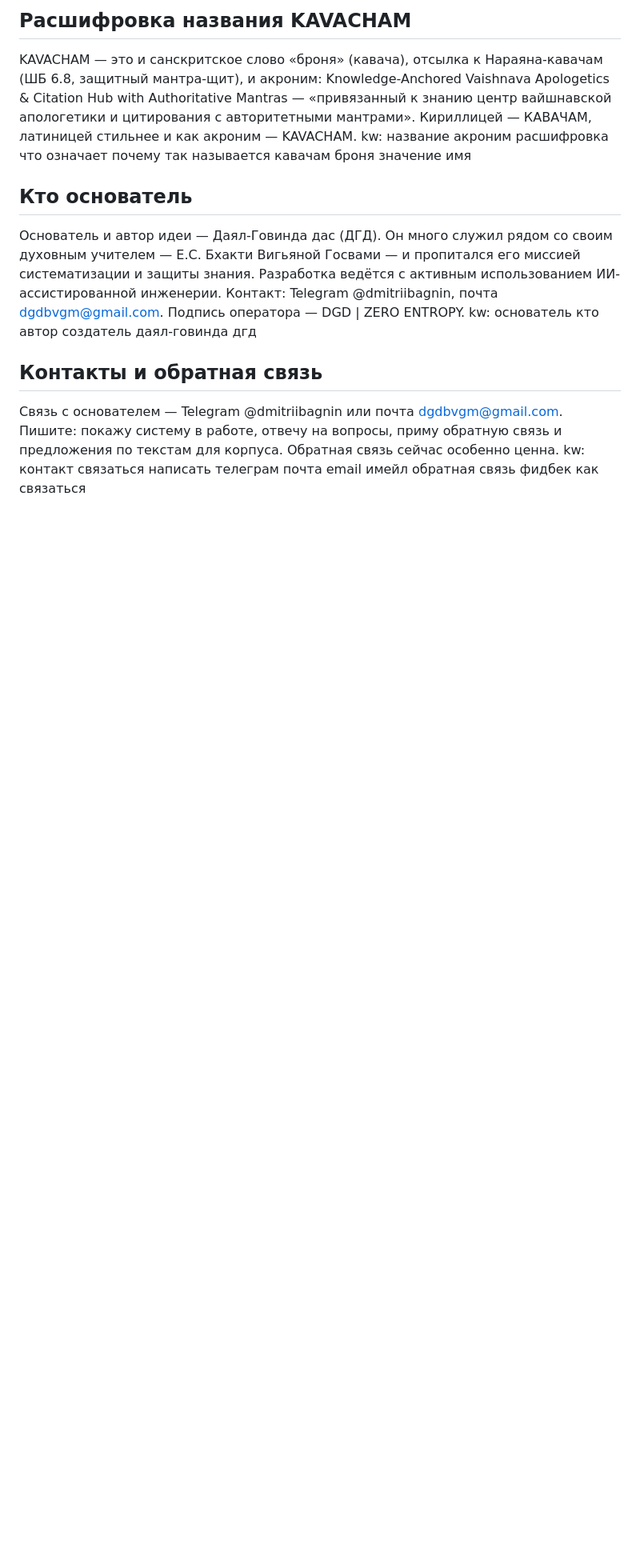
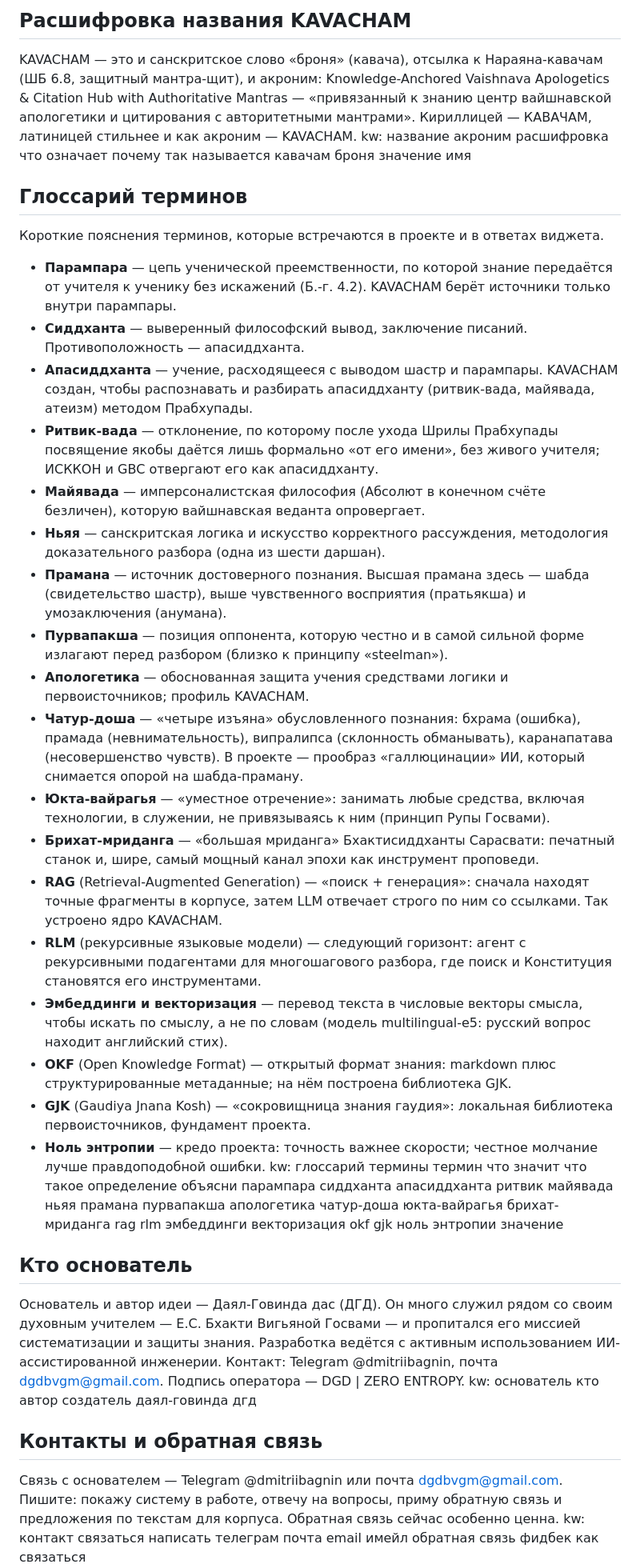
Before and after one commit to dgdbvgm-tech/kavacham, a Markdown page: knowledge_base.md, the part around the change. Shown at 80% size. Rendered like a GitHub page; blank space fills up the shorter version.

Commit message:
KB: глоссарий терминов (ТЗ-4) — виджет отвечает по терминам
Раздел «Глоссарий терминов»: парампара, сиддханта/апасиддханта,
ритвик-вада, майявада, ньяя, прамана, пурвапакша, апологетика,
чатур-доша, юкта-вайрагья, брихат-мриданга, RAG, RLM, эмбеддинги,
OKF, GJK, «ноль энтропии». Плюс kw-строка для локального поиска.
Ассистент подхватит через 5-мин кэш KB.

Co-Authored-By: Claude Opus 4.8 (1M context) <noreply@anthropic.com>

```diff
--- a/knowledge_base.md
+++ b/knowledge_base.md
@@ -98,6 +98,28 @@ kw: бенчмарки дасик конкуренты аналоги партн
 KAVACHAM — это и санскритское слово «броня» (кавача), отсылка к Нараяна-кавачам (ШБ 6.8, защитный мантра-щит), и акроним: Knowledge-Anchored Vaishnava Apologetics & Citation Hub with Authoritative Mantras — «привязанный к знанию центр вайшнавской апологетики и цитирования с авторитетными мантрами». Кириллицей — КАВАЧАМ, латиницей стильнее и как акроним — KAVACHAM.
 kw: название акроним расшифровка что означает почему так называется кавачам броня значение имя
 
+## Глоссарий терминов
+Короткие пояснения терминов, которые встречаются в проекте и в ответах виджета.
+- **Парампара** — цепь ученической преемственности, по которой знание передаётся от учителя к ученику без искажений (Б.-г. 4.2). KAVACHAM берёт источники только внутри парампары.
+- **Сиддханта** — выверенный философский вывод, заключение писаний. Противоположность — апасиддханта.
+- **Апасиддханта** — учение, расходящееся с выводом шастр и парампары. KAVACHAM создан, чтобы распознавать и разбирать апасиддханту (ритвик-вада, майявада, атеизм) методом Прабхупады.
+- **Ритвик-вада** — отклонение, по которому после ухода Шрилы Прабхупады посвящение якобы даётся лишь формально «от его имени», без живого учителя; ИСККОН и GBC отвергают его как апасиддханту.
+- **Майявада** — имперсоналистская философия (Абсолют в конечном счёте безличен), которую вайшнавская веданта опровергает.
+- **Ньяя** — санскритская логика и искусство корректного рассуждения, методология доказательного разбора (одна из шести даршан).
+- **Прамана** — источник достоверного познания. Высшая прамана здесь — шабда (свидетельство шастр), выше чувственного восприятия (пратьякша) и умозаключения (анумана).
+- **Пурвапакша** — позиция оппонента, которую честно и в самой сильной форме излагают перед разбором (близко к принципу «steelman»).
+- **Апологетика** — обоснованная защита учения средствами логики и первоисточников; профиль KAVACHAM.
+- **Чатур-доша** — «четыре изъяна» обусловленного познания: бхрама (ошибка), прамада (невнимательность), випралипса (склонность обманывать), каранапатава (несовершенство чувств). В проекте — прообраз «галлюцинации» ИИ, который снимается опорой на шабда-праману.
+- **Юкта-вайрагья** — «уместное отречение»: занимать любые средства, включая технологии, в служении, не привязываясь к ним (принцип Рупы Госвами).
+- **Брихат-мриданга** — «большая мриданга» Бхактисиддханты Сарасвати: печатный станок и, шире, самый мощный канал эпохи как инструмент проповеди.
+- **RAG** (Retrieval-Augmented Generation) — «поиск + генерация»: сначала находят точные фрагменты в корпусе, затем LLM отвечает строго по ним со ссылками. Так устроено ядро KAVACHAM.
+- **RLM** (рекурсивные языковые модели) — следующий горизонт: агент с рекурсивными подагентами для многошагового разбора, где поиск и Конституция становятся его инструментами.
+- **Эмбеддинги и векторизация** — перевод текста в числовые векторы смысла, чтобы искать по смыслу, а не по словам (модель multilingual-e5: русский вопрос находит английский стих).
+- **OKF** (Open Knowledge Format) — открытый формат знания: markdown плюс структурированные метаданные; на нём построена библиотека GJK.
+- **GJK** (Gaudiya Jnana Kosh) — «сокровищница знания гаудия»: локальная библиотека первоисточников, фундамент проекта.
+- **Ноль энтропии** — кредо проекта: точность важнее скорости; честное молчание лучше правдоподобной ошибки.
+kw: глоссарий термины термин что значит что такое определение объясни парампара сиддханта апасиддханта ритвик майявада ньяя прамана пурвапакша апологетика чатур-доша юкта-вайрагья брихат-мриданга rag rlm эмбеддинги векторизация okf gjk ноль энтропии значение
+
 ## Кто основатель
 Основатель и автор идеи — Даял-Говинда дас (ДГД). Он много служил рядом со своим духовным учителем — Е.С. Бхакти Вигьяной Госвами — и пропитался его миссией систематизации и защиты знания. Разработка ведётся с активным использованием ИИ-ассистированной инженерии. Контакт: Telegram @dmitriibagnin, почта dgdbvgm@gmail.com. Подпись оператора — DGD | ZERO ENTROPY.
 kw: основатель кто автор создатель даял-говинда дгд
```
